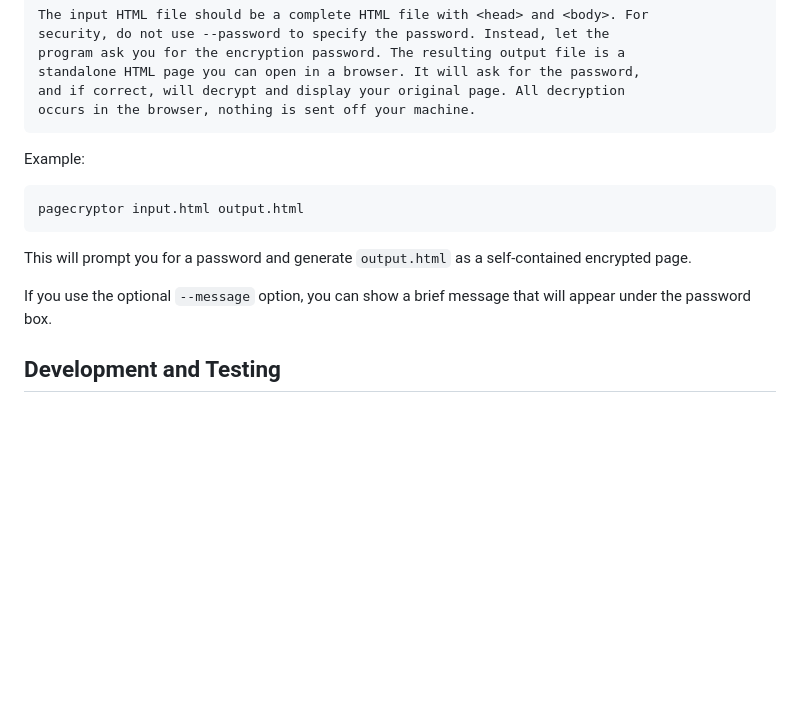
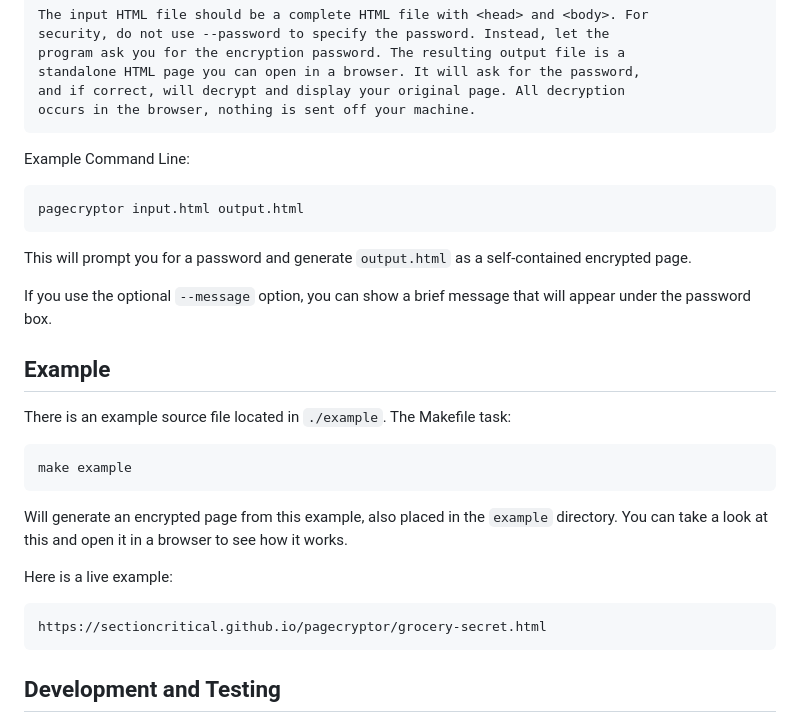
Before and after one commit to sectioncritical/pagecryptor, a Markdown page: README.md, the part around the change printed below. Drawn GitHub-style; blank space fills up the shorter version.

Commit message:
doc: add live example link to README

````diff
--- a/README.md
+++ b/README.md
@@ -103,7 +105,7 @@ and if correct, will decrypt and display your original page. All decryption
 occurs in the browser, nothing is sent off your machine.
 ```
 
-Example:
+Example Command Line:
 
 ```bash
 pagecryptor input.html output.html
@@ -114,6 +116,20 @@ self-contained encrypted page.
 
 If you use the optional `--message` option, you can show a brief message that
 will appear under the password box.
+
+## Example
+
+There is an example source file located in `./example`. The Makefile task:
+
+    make example
+
+Will generate an encrypted page from this example, also placed in the `example`
+directory. You can take a look at this and open it in a browser to see how it
+works.
+
+Here is a live example:
+
+    https://sectioncritical.github.io/pagecryptor/grocery-secret.html
 
 ## Development and Testing
 
````
Also changed, not shown: other parts of README.md (+2 -0 lines).
